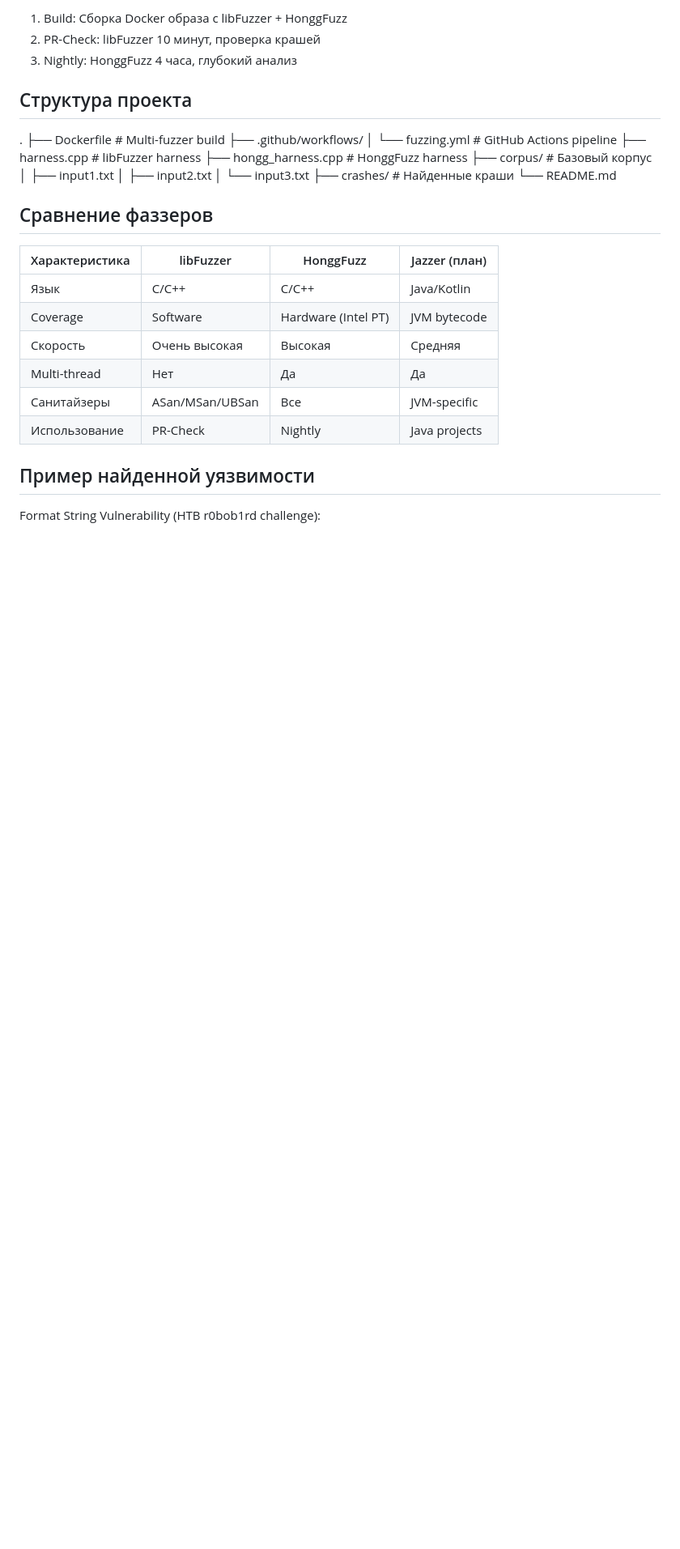
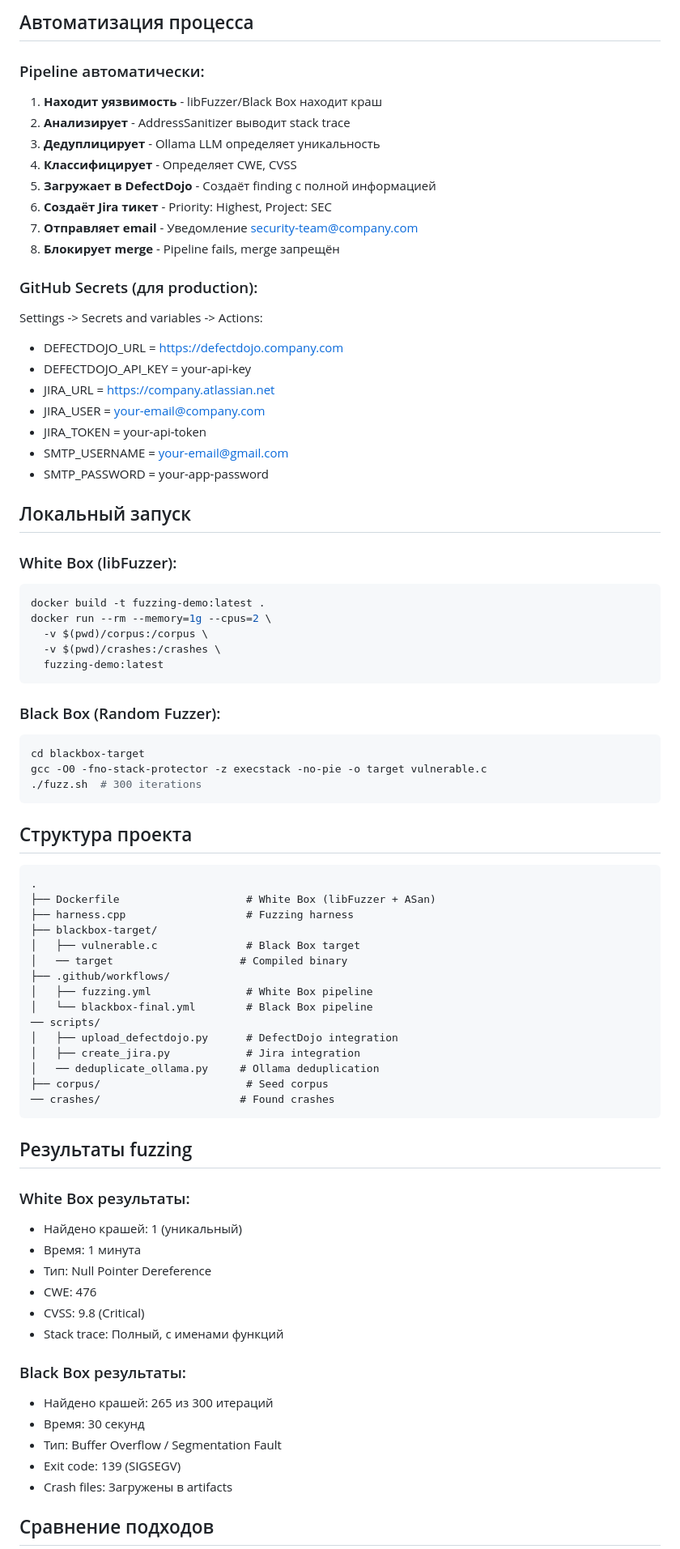
Before and after one commit to madcap-syd/fuzzing-demo, a Markdown page: README.md, the part around one of its changes. Shown at 81% size. Rendered like a GitHub page; blank space fills up the shorter version.

````diff
--- a/README.md
+++ b/README.md
@@ -62,35 +76,82 @@ Pipeline автоматически запускается при:
 
-1. Build: Сборка Docker образа с libFuzzer + HonggFuzz
-2. PR-Check: libFuzzer 10 минут, проверка крашей
-3. Nightly: HonggFuzz 4 часа, глубокий анализ
+## Автоматизация процесса
+
+### Pipeline автоматически:
+
+1. **Находит уязвимость** - libFuzzer/Black Box находит краш
+2. **Анализирует** - AddressSanitizer выводит stack trace
+3. **Дедуплицирует** - Ollama LLM определяет уникальность
+4. **Классифицирует** - Определяет CWE, CVSS
+5. **Загружает в DefectDojo** - Создаёт finding с полной информацией
+6. **Создаёт Jira тикет** - Priority: Highest, Project: SEC
+7. **Отправляет email** - Уведомление security-team@company.com
+8. **Блокирует merge** - Pipeline fails, merge запрещён
+
+### GitHub Secrets (для production):
+
+Settings -> Secrets and variables -> Actions:
+- DEFECTDOJO_URL = https://defectdojo.company.com
+- DEFECTDOJO_API_KEY = your-api-key
+- JIRA_URL = https://company.atlassian.net
+- JIRA_USER = your-email@company.com
+- JIRA_TOKEN = your-api-token
+- SMTP_USERNAME = your-email@gmail.com
+- SMTP_PASSWORD = your-app-password
+
+## Локальный запуск
+
+### White Box (libFuzzer):
+```bash
+docker build -t fuzzing-demo:latest .
+docker run --rm --memory=1g --cpus=2 \
+  -v $(pwd)/corpus:/corpus \
+  -v $(pwd)/crashes:/crashes \
+  fuzzing-demo:latest
+```
+
+### Black Box (Random Fuzzer):
+```bash
+cd blackbox-target
+gcc -O0 -fno-stack-protector -z execstack -no-pie -o target vulnerable.c
+./fuzz.sh  # 300 iterations
+```
 
 ## Структура проекта
 
+```
 .
-├── Dockerfile                    # Multi-fuzzer build
+├── Dockerfile                    # White Box (libFuzzer + ASan)
+├── harness.cpp                   # Fuzzing harness
+├── blackbox-target/
+│   ├── vulnerable.c              # Black Box target
+│   ── target                    # Compiled binary
 ├── .github/workflows/
-│   └── fuzzing.yml              # GitHub Actions pipeline
-├── harness.cpp                   # libFuzzer harness
-├── hongg_harness.cpp             # HonggFuzz harness
-├── corpus/                       # Базовый корпус
-│   ├── input1.txt
-│   ├── input2.txt
-│   └── input3.txt
-├── crashes/                      # Найденные краши
-└── README.md
+│   ├── fuzzing.yml               # White Box pipeline
+│   └── blackbox-final.yml        # Black Box pipeline
+── scripts/
+│   ├── upload_defectdojo.py      # DefectDojo integration
+│   ├── create_jira.py            # Jira integration
+│   ── deduplicate_ollama.py     # Ollama deduplication
+├── corpus/                       # Seed corpus
+── crashes/                      # Found crashes
+```
 
-## Сравнение фаззеров
+## Результаты fuzzing
 
-| Характеристика | libFuzzer | HonggFuzz | Jazzer (план) |
-|----------------|-----------|-----------|---------------|
-| Язык | C/C++ | C/C++ | Java/Kotlin |
-| Coverage | Software | Hardware (Intel PT) | JVM bytecode |
-| Скорость | Очень высокая | Высокая | Средняя |
-| Multi-thread | Нет | Да | Да |
-| Санитайзеры | ASan/MSan/UBSan | Все | JVM-specific |
-| Использование | PR-Check | Nightly | Java projects |
+### White Box результаты:
+- Найдено крашей: 1 (уникальный)
+- Время: 1 минута
+- Тип: Null Pointer Dereference
+- CWE: 476
+- CVSS: 9.8 (Critical)
+- Stack trace: Полный, с именами функций
 
-## Пример найденной уязвимости
+### Black Box результаты:
+- Найдено крашей: 265 из 300 итераций
+- Время: 30 секунд
+- Тип: Buffer Overflow / Segmentation Fault
+- Exit code: 139 (SIGSEGV)
+- Crash files: Загружены в artifacts
 
-Format String Vulnerability (HTB r0bob1rd challenge):
+## Сравнение подходов
 
````
Also changed, not shown: other parts of README.md (+100 -80 lines).
